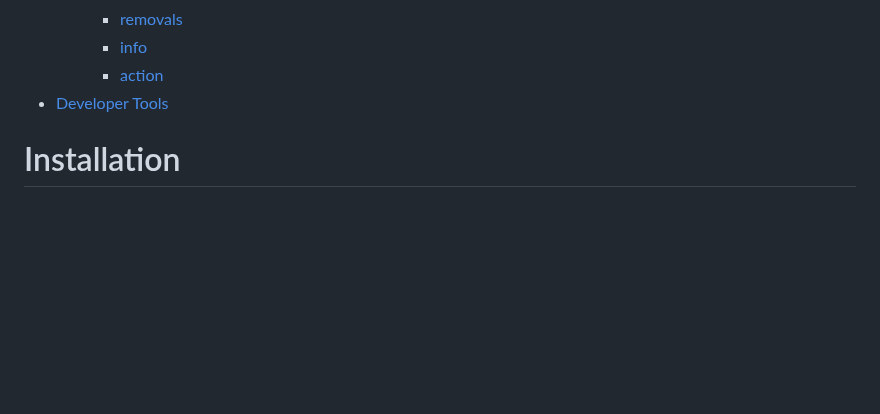
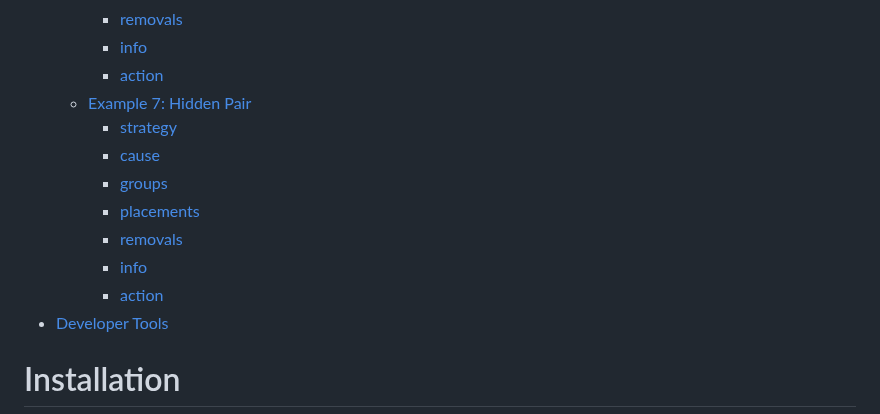
Before and after one commit to Sudokuru/Sudokuru, a Markdown page: README.md, the part around one of its changes. Rendered like a GitHub page; blank space fills up the shorter version.

```diff
--- a/README.md
+++ b/README.md
@@ -94,6 +94,14 @@
         *   [removals](#removals-4)
         *   [info](#info-4)
         *   [action](#action-4)
+    *   [Example 7: Hidden Pair](#example-7-hidden-pair)
+        *   [strategy](#strategy-12)
+        *   [cause](#cause-5)
+        *   [groups](#groups-5)
+        *   [placements](#placements-5)
+        *   [removals](#removals-5)
+        *   [info](#info-5)
+        *   [action](#action-5)
 *   [Developer Tools](#developer-tools)
 
 # Installation
```
Also changed, not shown: other parts of README.md (+38 -1 lines).
